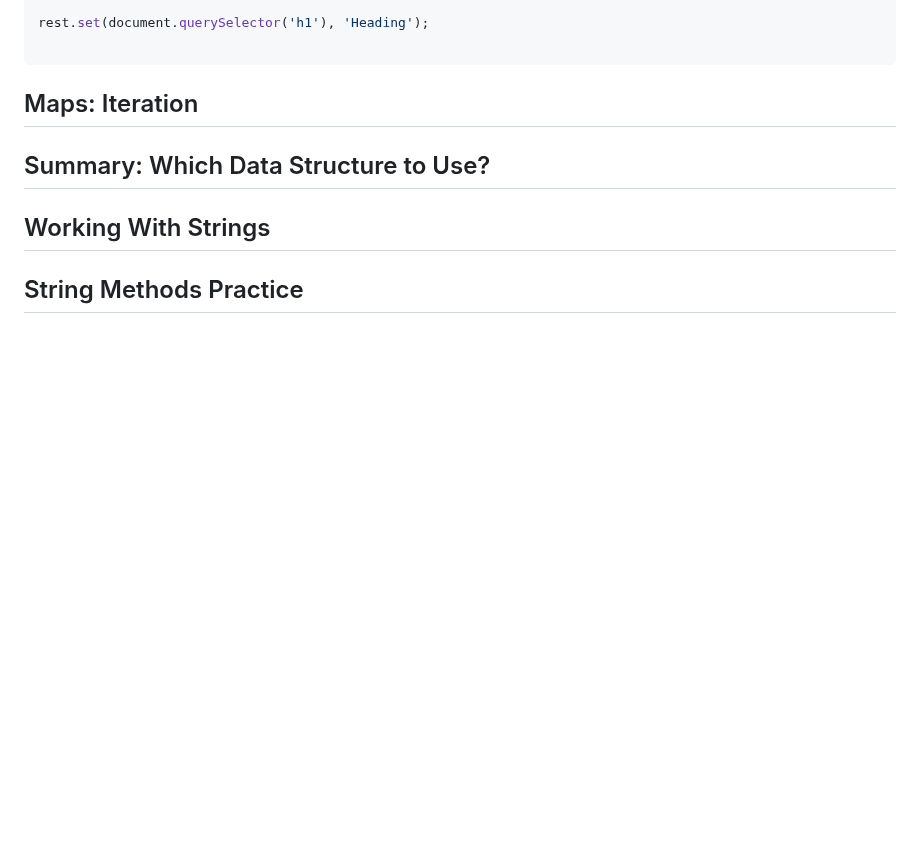
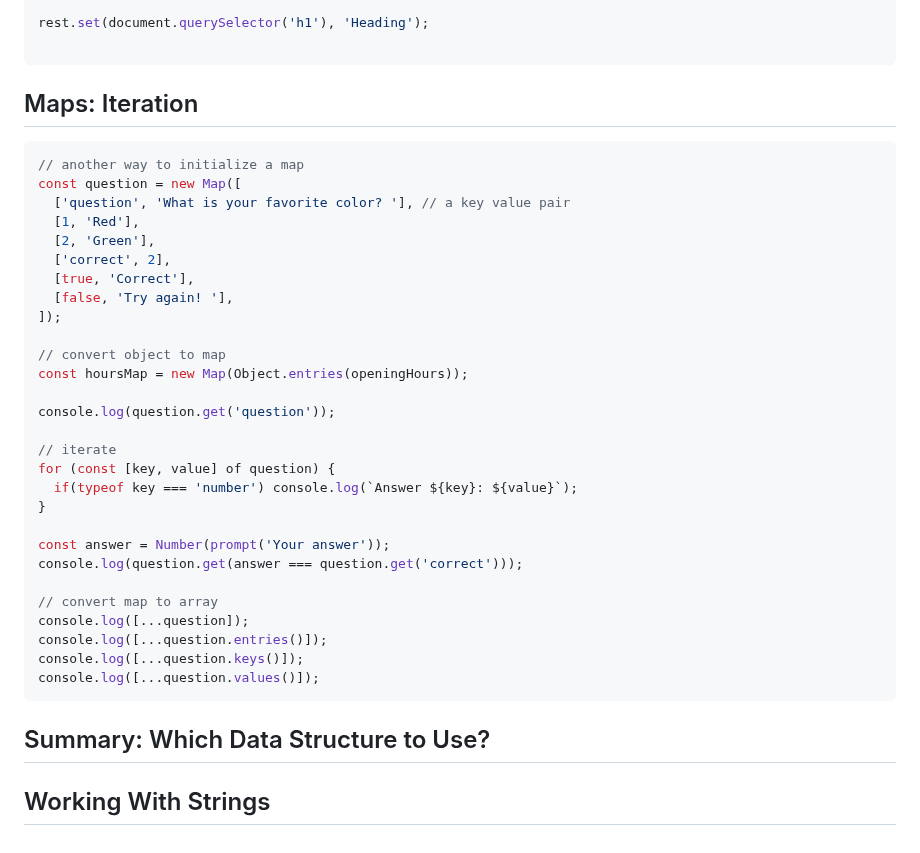
Before and after one commit to lisa-lumos/JavaScript, a Markdown page: 05-data-structures-operators-strings.md, the part around the change. GitHub-like rendering; blank space fills up the shorter version.

Commit message:
add js maps iteration

````diff
--- a/05-data-structures-operators-strings.md
+++ b/05-data-structures-operators-strings.md
@@ -562,6 +562,36 @@ rest.set(document.querySelector('h1'), 'Heading');
 
 ## Maps: Iteration
 
+```js
+// another way to initialize a map
+const question = new Map([
+  ['question', 'What is your favorite color? '], // a key value pair
+  [1, 'Red'],
+  [2, 'Green'],
+  ['correct', 2],
+  [true, 'Correct'],
+  [false, 'Try again! '],
+]);
+
+// convert object to map
+const hoursMap = new Map(Object.entries(openingHours));
+
+console.log(question.get('question'));
+
+// iterate
+for (const [key, value] of question) {
+  if(typeof key === 'number') console.log(`Answer ${key}: ${value}`);
+}
+
+const answer = Number(prompt('Your answer'));
+console.log(question.get(answer === question.get('correct')));
+
+// convert map to array
+console.log([...question]);
+console.log([...question.entries()]);
+console.log([...question.keys()]);
+console.log([...question.values()]);
+```
 
 ## Summary: Which Data Structure to Use?
 
@@ -569,8 +599,3 @@ rest.set(document.querySelector('h1'), 'Heading');
 
 
 ## Working With Strings
-
-
-
-
-## String Methods Practice
````
